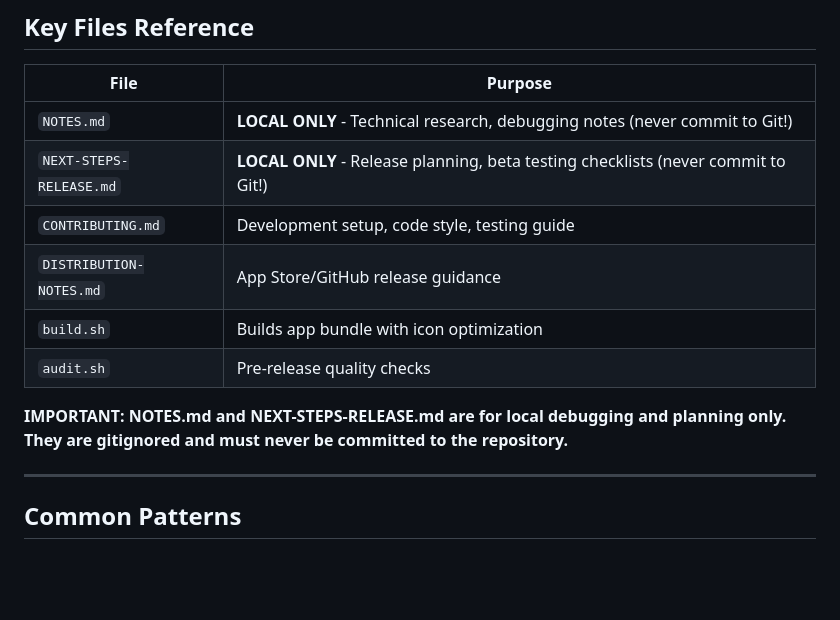
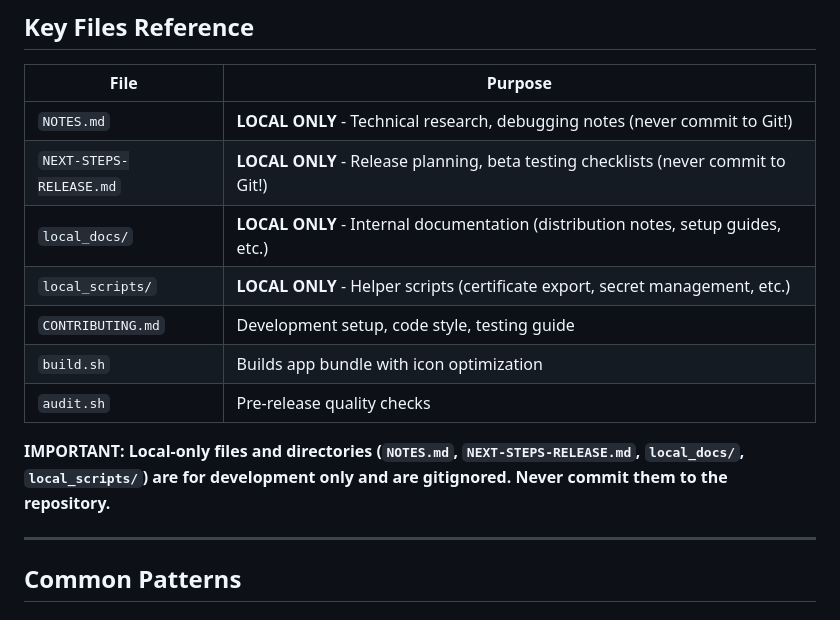
Before and after one commit to emrikol/TwinKley, a Markdown page: CLAUDE.md, the part around the change. Rendered like a GitHub page; blank space fills up the shorter version.

Commit message:
docs: update CLAUDE.md to reflect local_docs/ and local_scripts/
- Remove reference to DISTRIBUTION-NOTES.md (now in local_docs/)
- Add local_docs/ and local_scripts/ to Key Files Reference
- Update IMPORTANT note to include new local directories

```diff
--- a/CLAUDE.md
+++ b/CLAUDE.md
@@ -287,12 +287,13 @@ swift scripts/set_brightness.swift 0.5   # Set to 50%
 |------|---------|
 | `NOTES.md` | **LOCAL ONLY** - Technical research, debugging notes (never commit to Git!) |
 | `NEXT-STEPS-RELEASE.md` | **LOCAL ONLY** - Release planning, beta testing checklists (never commit to Git!) |
+| `local_docs/` | **LOCAL ONLY** - Internal documentation (distribution notes, setup guides, etc.) |
+| `local_scripts/` | **LOCAL ONLY** - Helper scripts (certificate export, secret management, etc.) |
 | `CONTRIBUTING.md` | Development setup, code style, testing guide |
-| `DISTRIBUTION-NOTES.md` | App Store/GitHub release guidance |
 | `build.sh` | Builds app bundle with icon optimization |
 | `audit.sh` | Pre-release quality checks |
 
-**IMPORTANT: NOTES.md and NEXT-STEPS-RELEASE.md are for local debugging and planning only. They are gitignored and must never be committed to the repository.**
+**IMPORTANT: Local-only files and directories (`NOTES.md`, `NEXT-STEPS-RELEASE.md`, `local_docs/`, `local_scripts/`) are for development only and are gitignored. Never commit them to the repository.**
 
 ---
 
```
